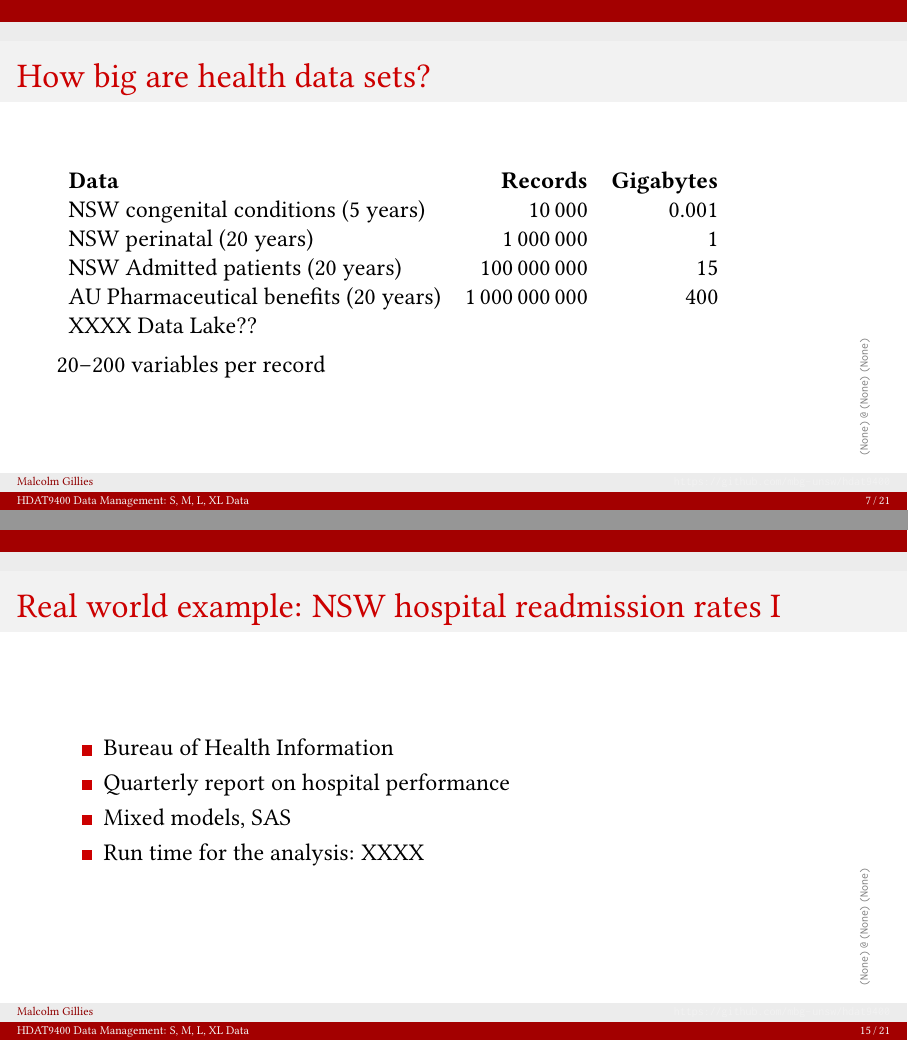
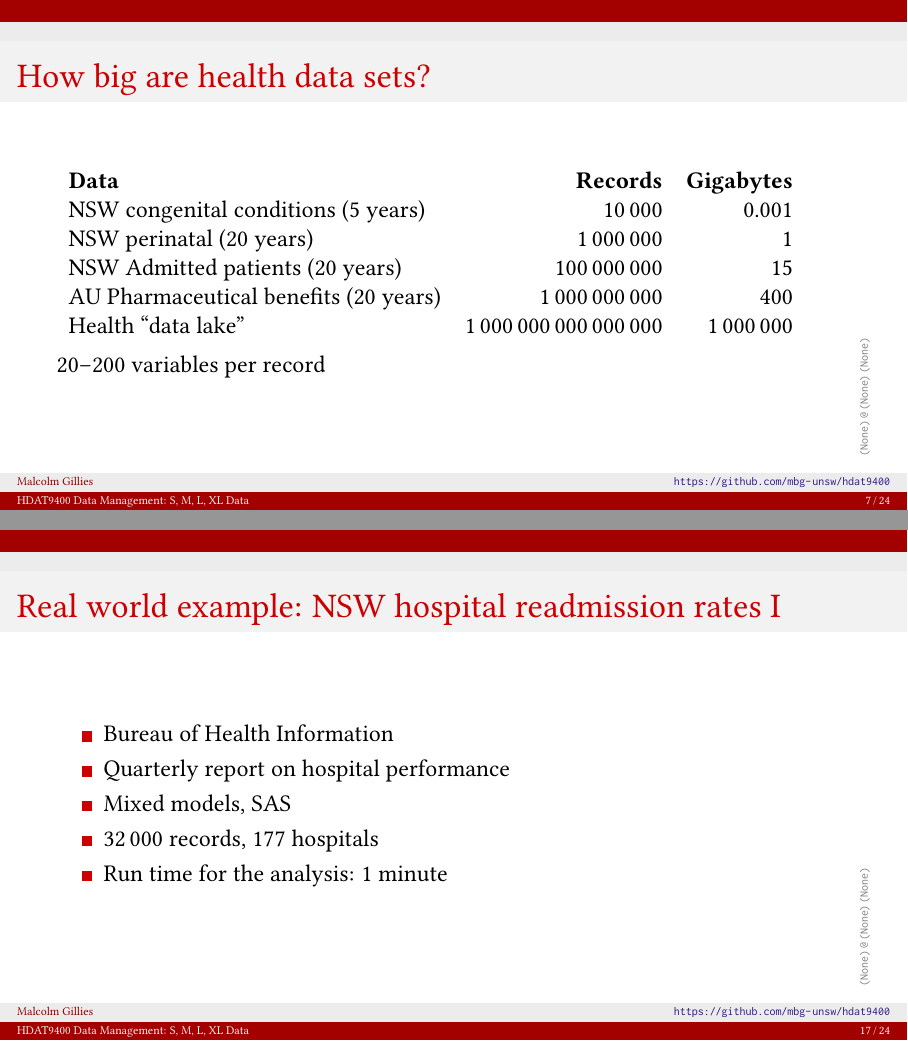
Before and after one commit to mbg-unsw/hdat9400, LaTeX slides (hdat9400-smlxldata-20211019.tex): pages 7 and 15 of 21 before the commit and pages 7 and 17 of 24 after it, joined at a grey line. Compiled offline with pdfLaTeX.

Commit message:
Added more substance and fixed up HREF colouring

```diff
--- a/hdat9400-smlxldata-20211019.tex
+++ b/hdat9400-smlxldata-20211019.tex
@@ -21,8 +21,9 @@
 \usepackage{tikzpagenodes}
 \usepackage[round]{natbib}
 \usepackage{gitinfo2}
-
-\hypersetup{pdfauthor={(C) 2021 Malcolm Gillies. CC-BY-NC-SA},
+\definecolor{links}{HTML}{2A1B81}
+\hypersetup{colorlinks,linkcolor=,urlcolor=links,
+	    pdfauthor={(C) 2021 Malcolm Gillies. CC-BY-NC-SA},
             pdftitle={HDAT9400 Data Management: S, M, L, XL Data},
 	    pdfkeywords={data management, time complexity, data processing, health data, big data}}
 
@@ -111,27 +112,33 @@
 	NSW perinatal (20 years) & 1\,000\,000 & 1 \\
 	NSW Admitted patients (20 years) & 100\,000\,000 & 15 \\
 	AU Pharmaceutical benefits (20 years) & 1\,000\,000\,000 & 400 \\
-	XXXX Data Lake?? \\
+	Health ``data lake'' & 1\,000\,000\,000\,000\,000 & 1\,000\,000 \\
     \end{tabular}\par
     \medskip
     20--200 variables per record
+\end{frame}
+
+\begin{frame}{So...}
+\centering
+\includegraphics[width=0.8\textwidth]
+	{ref/cmsdrh.pdf}
 \end{frame}
 
 \begin{frame}{Examples of different data processing technologies}
     \begin{tabular}{lrrl}
 	\textbf{Method} & \textbf{Max size} & \textbf{Rec per sec} &
 		\textbf{Notes} \\
-	In memory [R] & xx & xx & Simple! \\
-	Disk streaming [SAS] & 1TB & xx & Slower \\
-	Relational database [PostgreSQL] & 1TB & xx & Complicated \\
-	Column-store database [DuckDB] & 1TB & xx & Specialised \\
-	NoSQL [Apache Spark] & ???? & ???? & Don't ask \\
+	In memory [R] & GB & 25M & Simple! \\
+	Disk streaming [SAS] & TB & 5M & Slower \\
+	Relational database [PostgreSQL] & TB & 1M & Complicated \\
+	Column-store database [DuckDB] & TB & 50M & Specialised \\
+	NoSQL [Apache Spark] & PB & ???? & Don't ask \\
     \end{tabular}
 \end{frame}
 
 \begin{frame}{Starting simple: process all the data}
     \begin{itemize}
-	\item Sometimes you need to look at every record aka \emph{table scan}
+	\item Sometimes you need to look at every record aka \emph{full table scan}
 	    \begin{itemize}
 		\item e.g. What is the total length of stay of all NSW admissions?
 	    \end{itemize}
@@ -181,14 +198,15 @@
 	\item Bureau of Health Information
 	\item Quarterly report on hospital performance
 	\item Mixed models, SAS
-	\item Run time for the analysis: XXXX
+	\item 32\,000 records, 177 hospitals
+	\item Run time for the analysis: 1 minute
     \end{itemize}
 \end{frame}
 
 \begin{frame}{Real world example: NSW hospital readmission rates II}
 % insert some output fromt the report e.g. caterpillar plot, funnel plot
 \centering
-\includegraphics[height=0.75\textheight]
+\includegraphics[height=0.8\textheight]
 	{ref/ami-rsrr.pdf}
 
 %	\tiny 9 March 2020
```
Also changed, not shown: hdat9400-smlxldata-20211019.tex (23 more changed lines).
